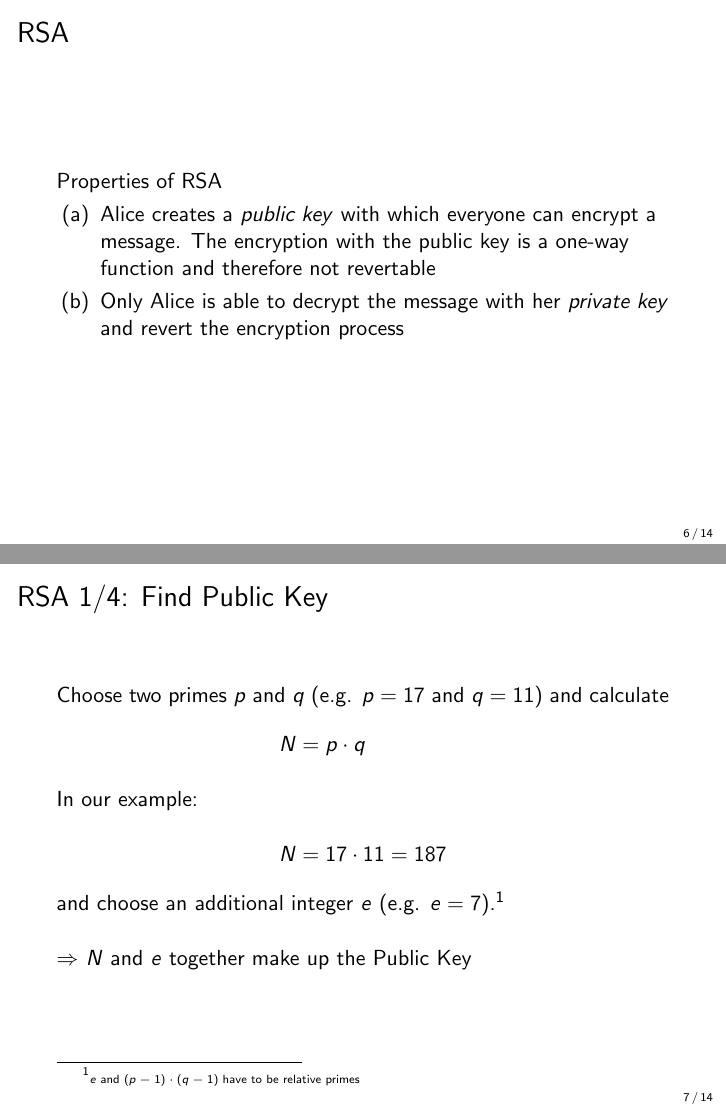
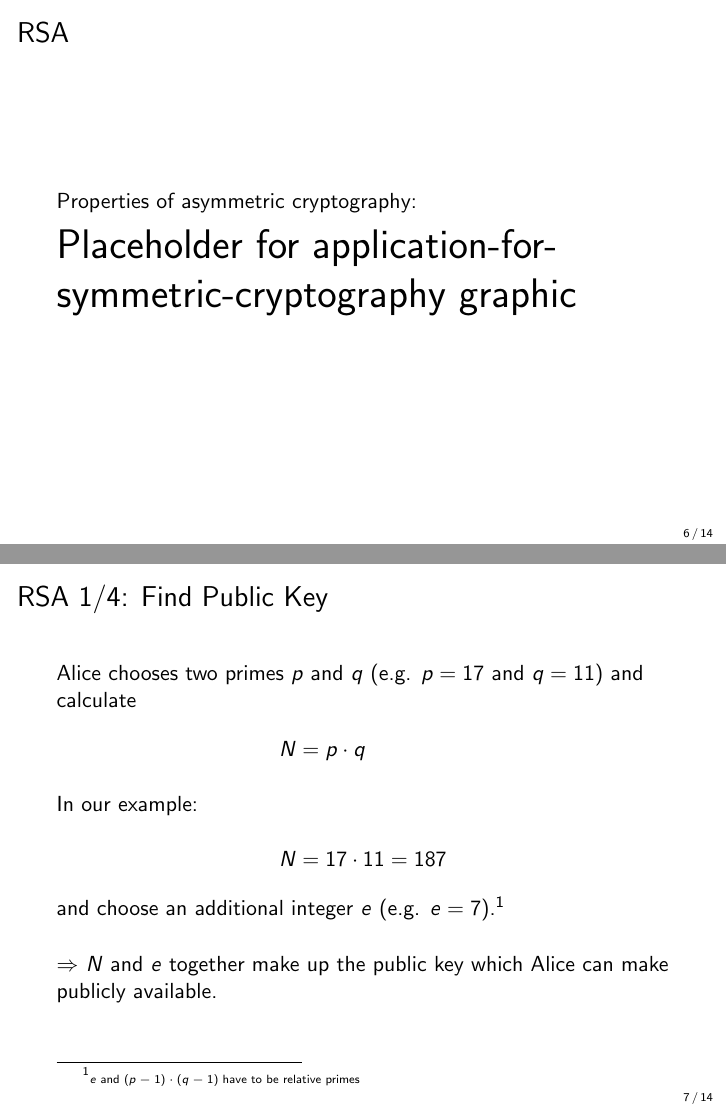
Before and after one commit to cifunibas/Bitcoin-Blockchain-Cryptoassets, LaTeX slides (slides/Asymmetric Cryptography.tex): pages 16 and 17 of 33 before the commit and pages 7 and 8 of 15 after it, joined at a grey line. Compiled offline with pdfLaTeX; a LaTeX package or settings file that is missing is left out.

Commit message:
Update Asymmetric Cryptography.tex
Included suggestions of @dariothuerkauf  and fixed some typos

```diff
--- a/slides/Asymmetric Cryptography.tex
+++ b/slides/Asymmetric Cryptography.tex
@@ -1,10 +1,10 @@
 % Choose one to switch betweeen slides and handout
-\documentclass[]{beamer}
-%\documentclass[handout]{beamer}
+%\documentclass[]{beamer}
+\documentclass[handout]{beamer}
 
 % Video Meta Data
 \title{Bitcoin, Blockchain and Cryptoassets}
-\subtitle{Intro: Welcome to the Course}
+\subtitle{Asymmetric Cryptography}
 \author{Prof. Dr. Fabian Schär}
 \institute{University of Basel}
 
@@ -115,17 +115,17 @@
 
 %%%
 \begin{frame}{RSA}
-	Properties of RSA
-	\begin{itemize}
-		\item<1->[(a)] Alice creates a \textit{public key} with which everyone can encrypt a message. The encryption with the public key is a one-way function and therefore not revertable
-		\item<2->[(b)] Only Alice is able to decrypt the message with her \textit{private key} and revert the encryption process
-	\end{itemize}
+	Properties of asymmetric cryptography:\\
+	\huge{Placeholder for application-for-symmetric-cryptography graphic}
+%	\begin{figure}
+%		\input{../assets/figures/application_for_asymmetric_cryptography}
+%	\end{figure}
 \end{frame}
 %%%
 
 %%%
 \begin{frame}{RSA 1/4: Find Public Key}
-	Choose two primes \(p\) and \(q\) (e.g. \(p = 17\) and \(q = 11\)) and calculate
+	Alice chooses two primes \(p\) and \(q\) (e.g. \(p = 17\) and \(q = 11\)) and calculate
 	\begin{align*}
 		N &= p \cdot q \\
 		\intertext{In our example:}
@@ -135,7 +135,7 @@
 	\end{align*}
 	and choose an additional integer \(e\) (e.g. \(e = 7\)).\footnote{\tiny \(e\) and \((p-1)\cdot(q-1)\) have to be relative primes} \\
 	\vspace{0.5cm}
-	\(\Rightarrow\) \(N\) and \(e\) together make up the Public Key
+	\(\Rightarrow\) \(N\) and \(e\) together make up the public key which Alice can make publicly available.
 \end{frame}
 %%%
 
```
Also changed, not shown: slides/Asymmetric Cryptography.tex (10 more changed lines).
